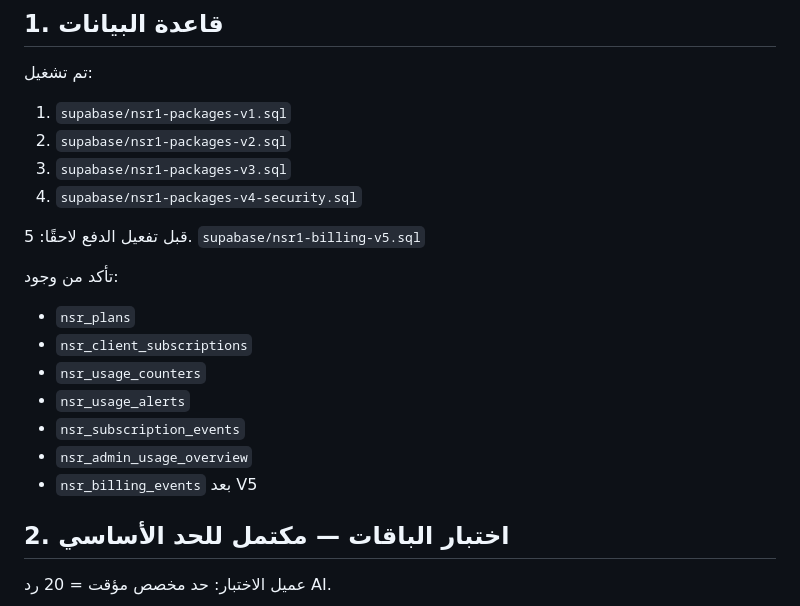
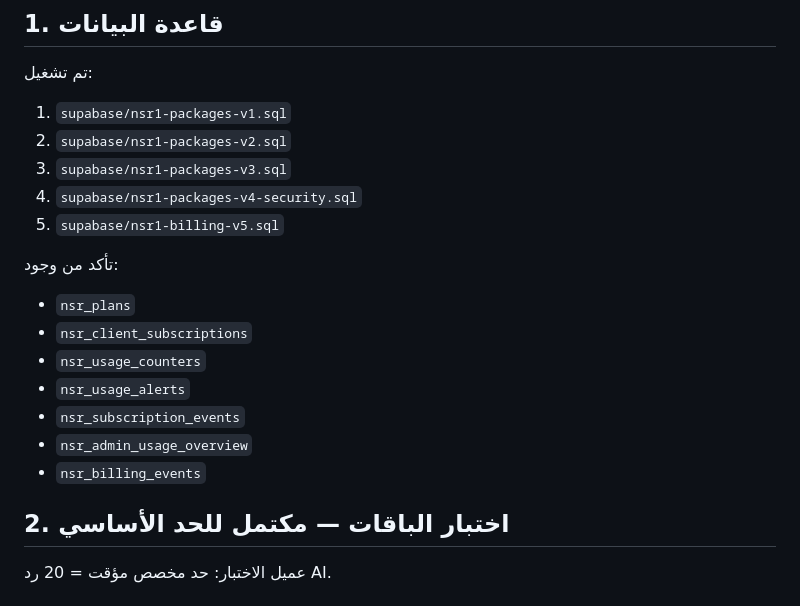
Before and after one commit to mohamedalbloshi22-star/novair-firstbike-assistant, a Markdown page: NSR1_TEST_PLAN.md, the part around one of its changes. Drawn GitHub-style.

```diff
--- a/NSR1_TEST_PLAN.md
+++ b/NSR1_TEST_PLAN.md
@@ -21,8 +22,6 @@
 2. `supabase/nsr1-packages-v2.sql`
 3. `supabase/nsr1-packages-v3.sql`
 4. `supabase/nsr1-packages-v4-security.sql`
-
-قبل تفعيل الدفع لاحقًا:
 5. `supabase/nsr1-billing-v5.sql`
 
 تأكد من وجود:
@@ -32,7 +31,7 @@
 - `nsr_usage_alerts`
 - `nsr_subscription_events`
 - `nsr_admin_usage_overview`
-- `nsr_billing_events` بعد V5
+- `nsr_billing_events`
 
 ## 2. اختبار الباقات — مكتمل للحد الأساسي
 عميل الاختبار: حد مخصص مؤقت = 20 رد AI.
```
Also changed, not shown: other parts of NSR1_TEST_PLAN.md (+23 -14 lines).
